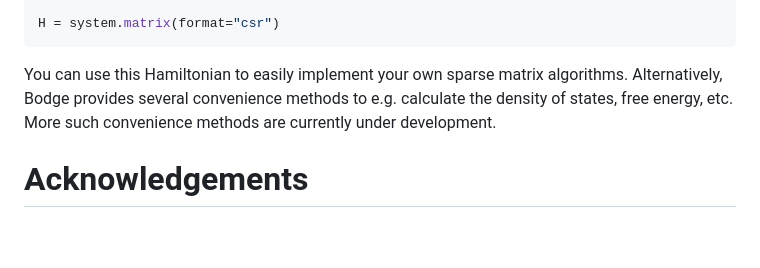
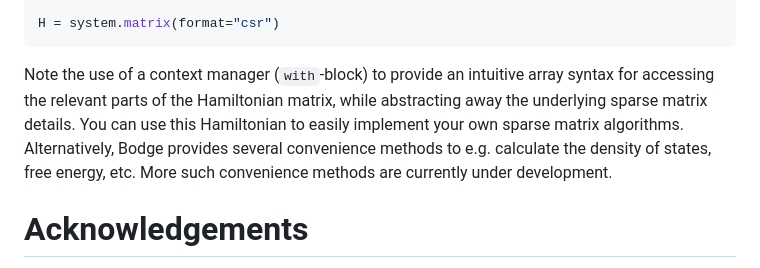
Before and after one commit to jabirali/bodge, a Markdown page: paper.md, the part around the change. Rendered like a GitHub page; blank space fills up the shorter version.

Commit message:
paper: clean

````diff
--- a/paper.md
+++ b/paper.md
@@ -74,7 +74,7 @@ with system as (H, Δ):
 
 H = system.matrix(format="csr")
 ```
-You can use this Hamiltonian to easily implement your own sparse matrix algorithms. Alternatively, Bodge provides several convenience methods to e.g. calculate the density of states, free energy, etc. More such convenience methods are currently under development.
+Note the use of a context manager (`with`-block) to provide an intuitive array syntax for accessing the relevant parts of the Hamiltonian matrix, while abstracting away the underlying sparse matrix details. You can use this Hamiltonian to easily implement your own sparse matrix algorithms. Alternatively, Bodge provides several convenience methods to e.g. calculate the density of states, free energy, etc. More such convenience methods are currently under development.
 
 # Acknowledgements
 
````
